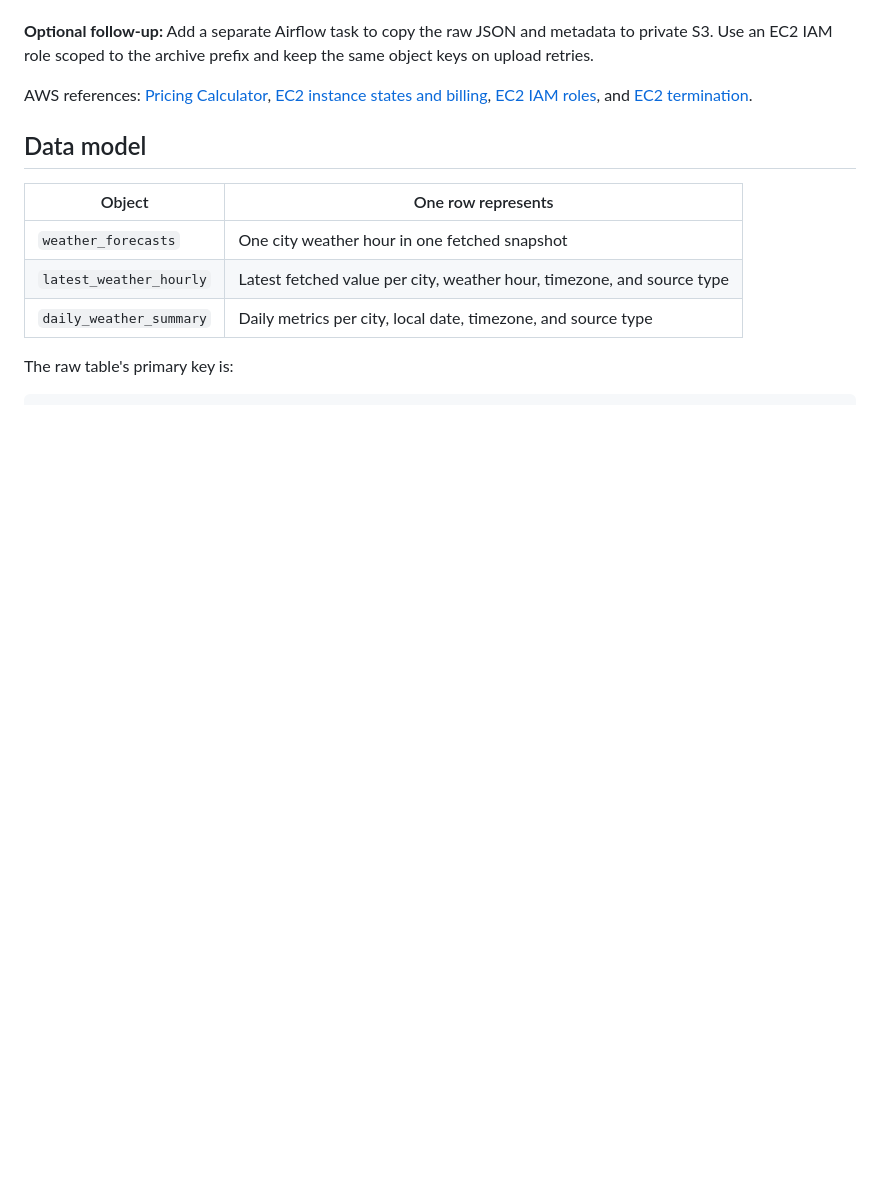
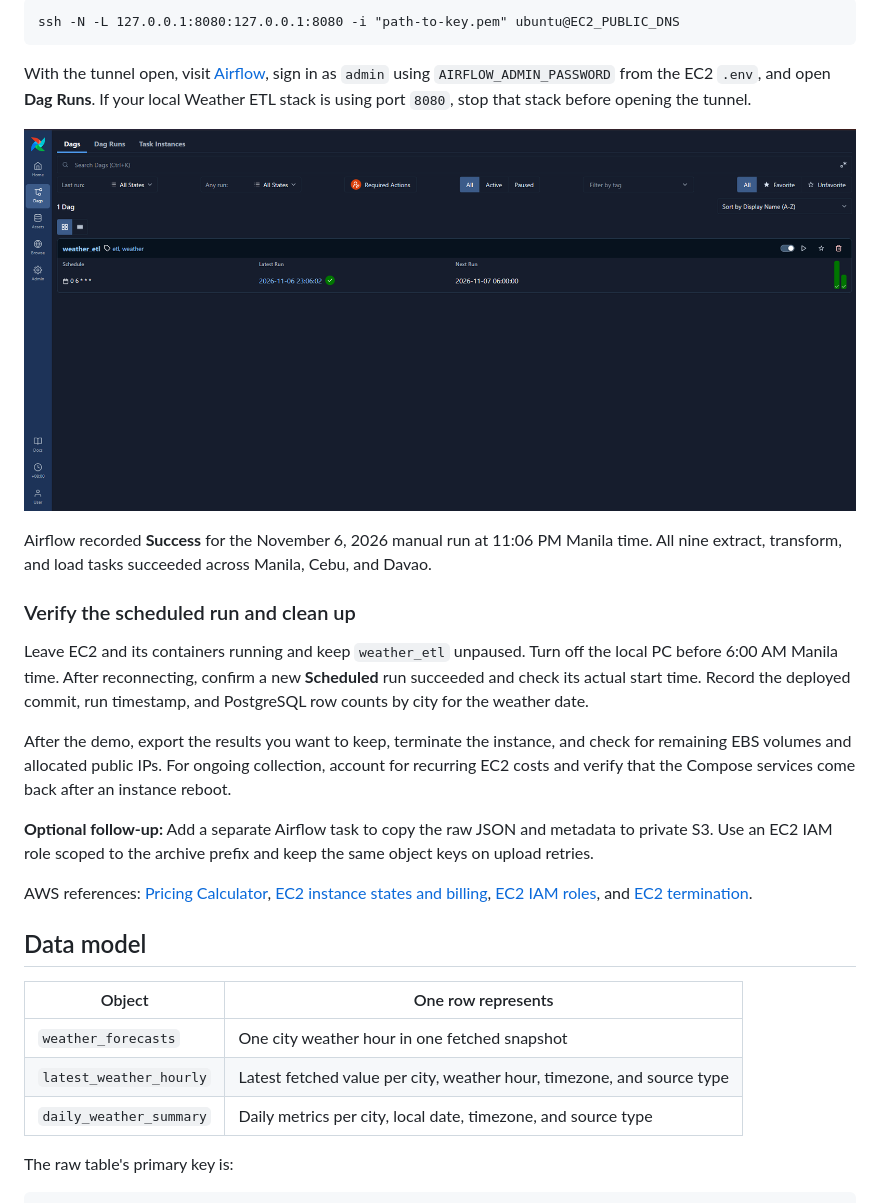
Before and after one commit to lordyestalani/weather-analytics-pipeline, a Markdown page: README.md, the part around one of its changes. Drawn GitHub-style; pictures changed too: docs/images/ec2-airflow-manual-success.png (added); blank space fills up the shorter version.

````diff
--- a/README.md
+++ b/README.md
@@ -164,3 +204,29 @@ Desktop can be closed during collection.
+```text
+ssh -N -L 127.0.0.1:8080:127.0.0.1:8080 -i "path-to-key.pem" ubuntu@EC2_PUBLIC_DNS
+```
+
+With the tunnel open, visit [Airflow](http://localhost:8080), sign in as `admin`
+using `AIRFLOW_ADMIN_PASSWORD` from the EC2 `.env`, and open **Dag Runs**.
+If your local Weather ETL stack is using port `8080`, stop that stack before
+opening the tunnel.
+
+![Airflow DAG list showing the successful manual run and next 6 AM Manila run](docs/images/ec2-airflow-manual-success.png)
+
+Airflow recorded **Success** for the November 6, 2026 manual run at 11:06 PM
+Manila time. All nine extract, transform, and load tasks succeeded across
+Manila, Cebu, and Davao.
+
+### Verify the scheduled run and clean up
+
+Leave EC2 and its containers running and keep `weather_etl` unpaused. Turn off
+the local PC before 6:00 AM Manila time. After reconnecting, confirm a new
+**Scheduled** run succeeded and check its actual start time. Record the deployed
+commit, run timestamp, and PostgreSQL row counts by city for the weather date.
+
+After the demo, export the results you want to keep, terminate the instance,
+and check for remaining EBS volumes and allocated public IPs. For ongoing
+collection, account for recurring EC2 costs and verify that the Compose
+services come back after an instance reboot.
 
 **Optional follow-up:** Add a separate Airflow task to copy the raw JSON and
 metadata to private S3. Use an EC2 IAM role scoped to the archive prefix and keep
````
Also changed, not shown: other parts of README.md (+66 -26 lines), docs/images/ec2-compose-manual-trigger.png (added).
